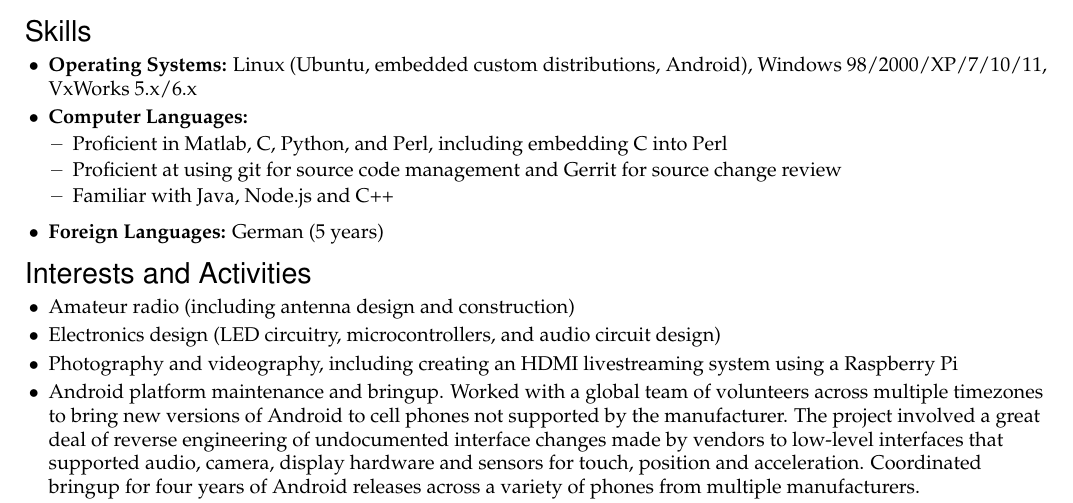
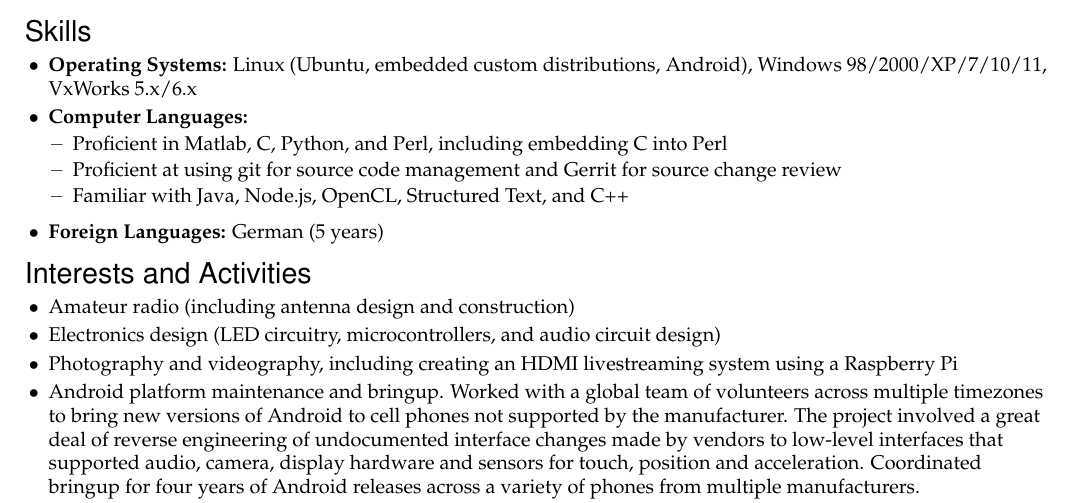
Before and after one commit to Entropy512/resume, a LaTeX CV (resume.tex): part of page 2 of 2, cut so that both start at the same text. Compiled offline with pdfLaTeX.

Commit message:
Add OpenCL and Structured Text to language experience
Maybe I need to move Matlab to this category given how rusty I am with that

```diff
--- a/resume.tex
+++ b/resume.tex
@@ -256,7 +256,7 @@
 	\begin{reslist}{\textbf{Computer Languages:}}
 	  \ressubitem{Proficient in Matlab, C, Python, and Perl, including embedding C into Perl}
           \ressubitem{Proficient at using git for source code management and Gerrit for source change review}
-	  \ressubitem{Familiar with Java, Node.js and C++}
+	  \ressubitem{Familiar with Java, Node.js, OpenCL, Structured Text, and C++}
 	\end{reslist}
 
 	\resitem{\textbf{Foreign Languages:} German (5 years)}
```
